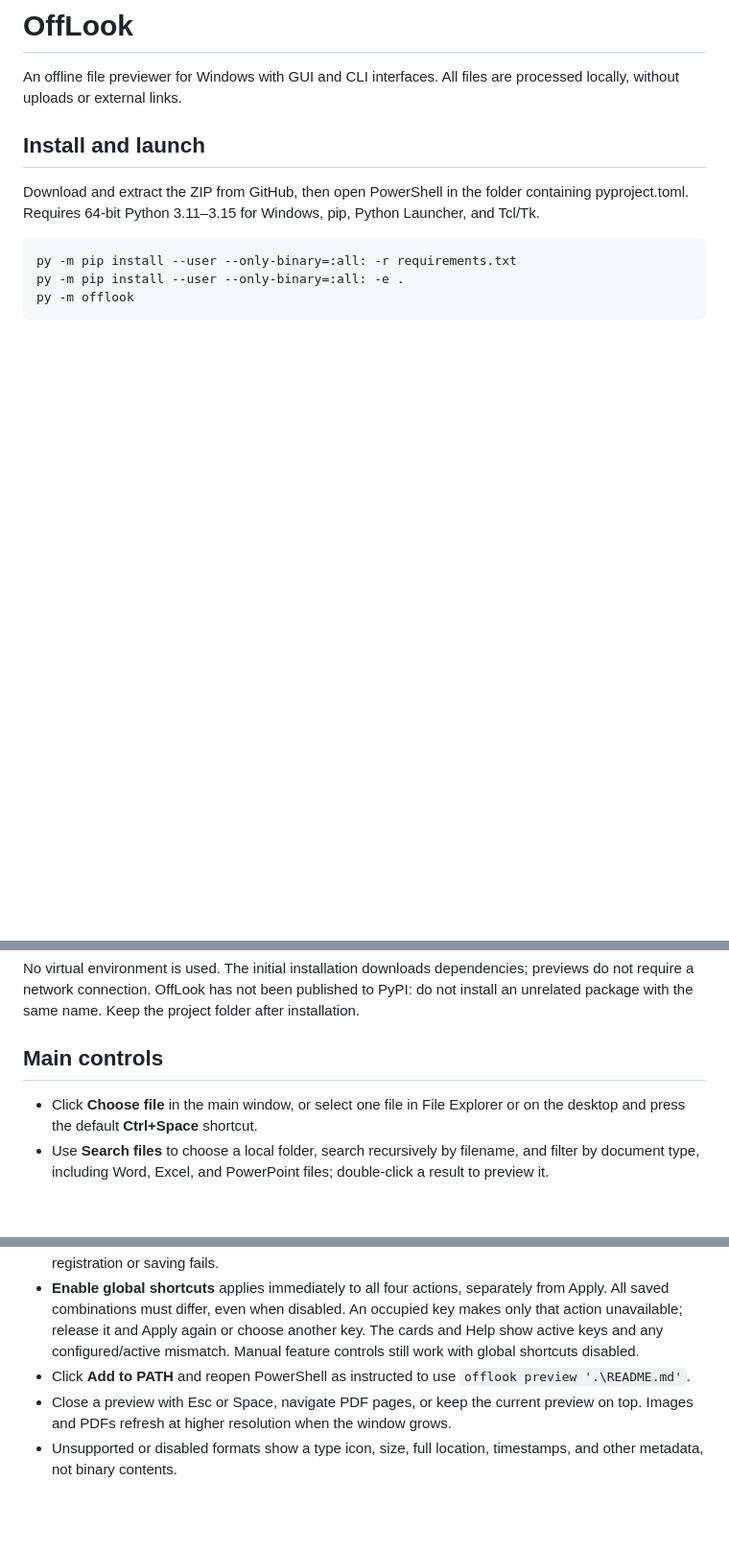
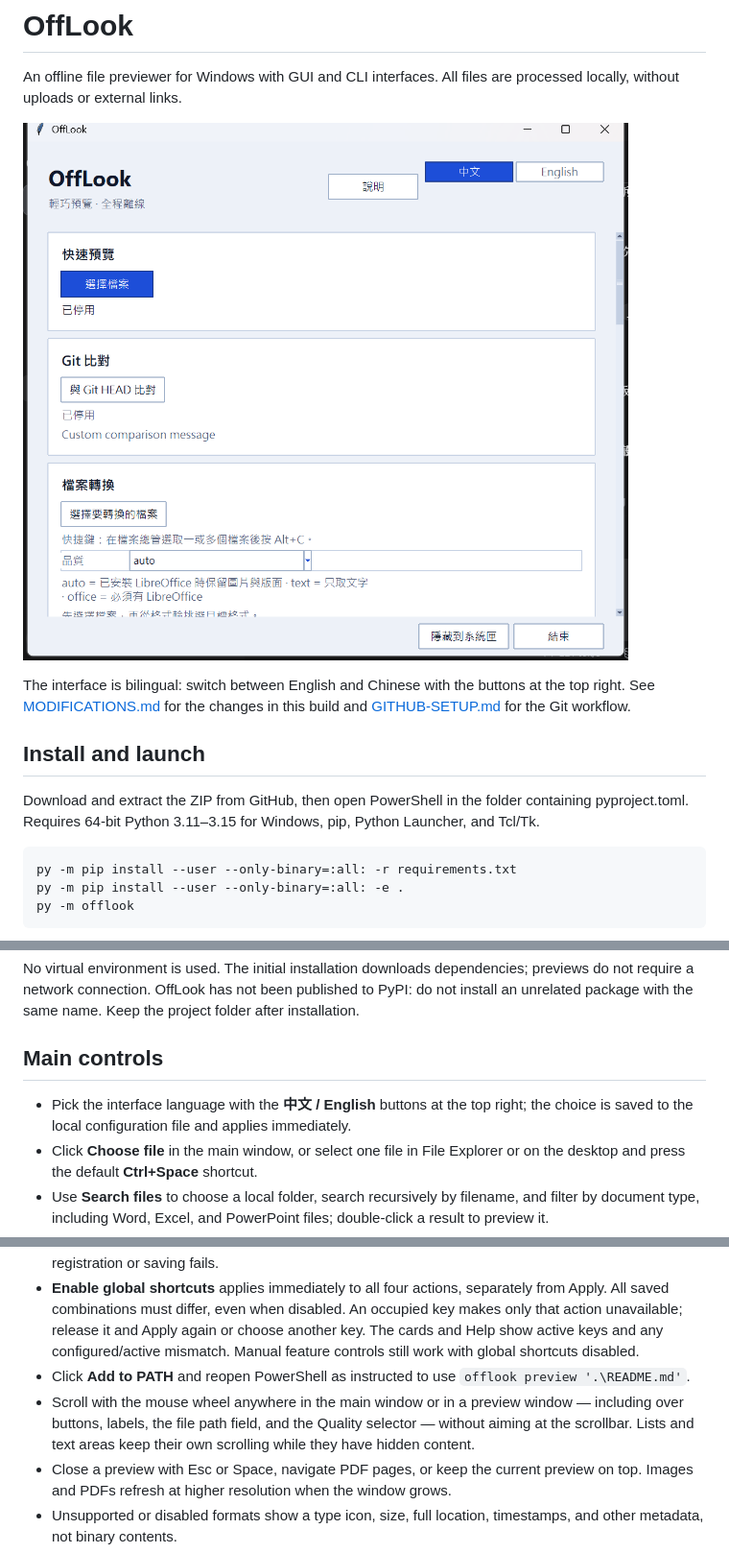
Before and after one commit to EvanLuo0103/OffLook, a Markdown page: README.md, 3 parts joined by grey strips. Shown at 96% size. Drawn GitHub-style; pictures changed too: docs/images/main-window-zh.png (added); blank space fills up the shorter version.

Commit message:
feat: Chinese interface, clearer buttons, mouse-wheel scrolling (v0.3.0)

```diff
--- a/README.md
+++ b/README.md
@@ -1,6 +1,10 @@
 # OffLook
 
 An offline file previewer for Windows with GUI and CLI interfaces. All files are processed locally, without uploads or external links.
+
+![Main window, Chinese interface](docs/images/main-window-zh.png)
+
+The interface is bilingual: switch between English and Chinese with the buttons at the top right. See [MODIFICATIONS.md](MODIFICATIONS.md) for the changes in this build and [GITHUB-SETUP.md](GITHUB-SETUP.md) for the Git workflow.
 
 ## Install and launch
 
@@ -16,6 +20,7 @@ No virtual environment is used. The initial installation downloads dependencies;
 
 ## Main controls
 
+- Pick the interface language with the **中文 / English** buttons at the top right; the choice is saved to the local configuration file and applies immediately.
 - Click **Choose file** in the main window, or select one file in File Explorer or on the desktop and press the default **Ctrl+Space** shortcut.
 - Use **Search files** to choose a local folder, search recursively by filename, and filter by document type, including Word, Excel, and PowerPoint files; double-click a result to preview it.
 - In File Explorer, select one local folder, or open a local folder with nothing selected, and press the default **Ctrl+Q** Search files shortcut. It loads the folder and focuses the filename field; click **Search** to run the search. A selected regular file or multiple items is an error.
@@ -27,6 +32,7 @@ No virtual environment is used. The initial installation downloads dependencies;
 - In **Shortcut settings**, choose **Preview**, **Search files**, **Git comparison**, or **Convert files**. **Record shortcut** and **Reset default** change only that action's draft; **Apply** saves only the selected key. Switching actions preserves separate drafts; Esc cancels recording. The previous active key is kept if registration or saving fails.
 - **Enable global shortcuts** applies immediately to all four actions, separately from Apply. All saved combinations must differ, even when disabled. An occupied key makes only that action unavailable; release it and Apply again or choose another key. The cards and Help show active keys and any configured/active mismatch. Manual feature controls still work with global shortcuts disabled.
 - Click **Add to PATH** and reopen PowerShell as instructed to use `offlook preview '.\README.md'`.
+- Scroll with the mouse wheel anywhere in the main window or in a preview window — including over buttons, labels, the file path field, and the Quality selector — without aiming at the scrollbar. Lists and text areas keep their own scrolling while they have hidden content.
 - Close a preview with Esc or Space, navigate PDF pages, or keep the current preview on top. Images and PDFs refresh at higher resolution when the window grows.
 - Unsupported or disabled formats show a type icon, size, full location, timestamps, and other metadata, not binary contents.
 - The main window's X button hides it to the system tray; double-click the tray icon to reopen it. **Exit** closes the application completely. You can also enable startup at sign-in.
```
Also changed, not shown: CHANGELOG-zh.md (added, +169 -0 lines), GITHUB-SETUP.md (added, +212 -0 lines), MODIFICATIONS.md (added, +122 -0 lines), docs/api.md (+1 -0 lines), docs/images/help-zh.png (added), docs/images/main-window-en.png (added), docs/images/preview-zh.png (added), 10 other files.
